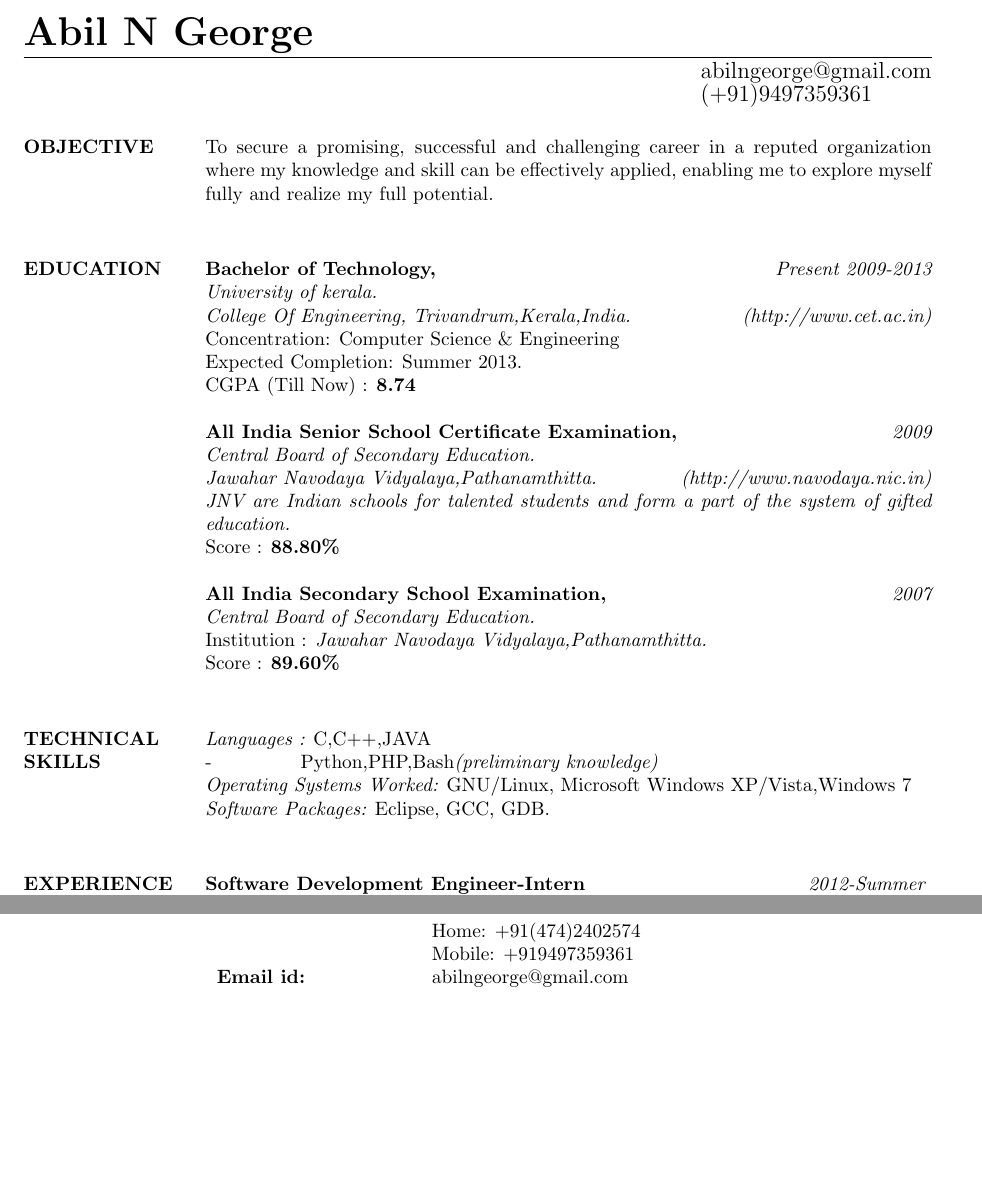
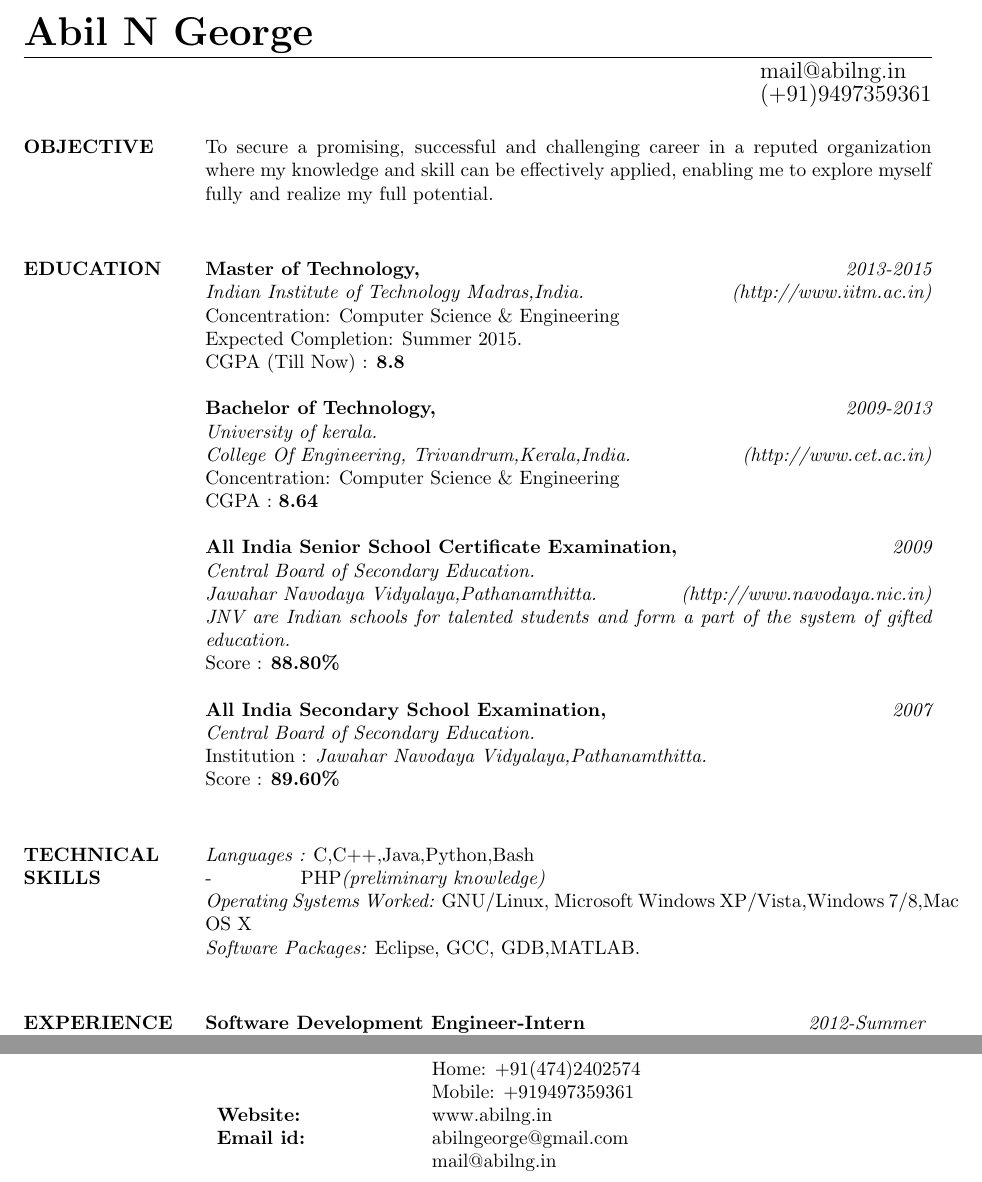
Before and after one commit to abilng/Resume, a LaTeX CV (abil_resume.tex): two parts of pages 1 and 2 of 2 before the commit and two parts of pages 1 and 3 of 3 after it, joined at a grey line, cut so that both start at the same text, the shorter picture padded with empty space. Compiled offline with pdfLaTeX.

Commit message:
added MTech

```diff
--- a/abil_resume.tex
+++ b/abil_resume.tex
@@ -11,7 +11,8 @@
 \renewcommand{\headrulewidth}{0pt} % suppress line drawn by default by fancyhdr
 \lhead{\hspace*{-\sectionwidth}ABIL N GEORGE} % force lhead all the way left
 \rhead{Page \thepage}  % put page number at right
-\cfoot{}  % the footer is empty
+\rfoot{www.abilng.in}
+\cfoot{} % the footer is empty
 \pagestyle{fancy} % set pagestyle for the document
 
 
@@ -21,7 +22,8 @@
 \name{\huge Abil N George}
 % \address used twice to have two lines of address
 %\address{\large Naithelloor House,\\Thalachira P O,\\Kottarakara,\\Kollam\\Pin:691546\\}
-\address{\large abilngeorge@gmail.com}
+%\address{\large www.abilng.in}
+\address{\large mail@abilng.in}
 \address{\large (+91)9497359361}
 
 \thispagestyle{empty} % this page does not have a header
@@ -32,15 +34,16 @@
   To secure a promising, successful and challenging career in a reputed organization where my knowledge and skill can be effectively applied, enabling me to explore myself fully and realize my full potential.\\
 
   \section{EDUCATION}
-          {\bf Bachelor of Technology,}\hfill {\it Present 2009-2013}\\
-          % \sl will be bold italic in New Century Schoolbook (or
-          % any postscript font) and just slanted in
-          % Computer Modern (default) font
+          {\bf Master of Technology,}\hfill {\it 2013-2015}\\
+          {\it Indian Institute of Technology Madras,India.\hfill(http://www.iitm.ac.in)} \\
+          Concentration: Computer Science \& Engineering \\
+          Expected Completion: Summer 2015.\\
+          CGPA (Till Now) : {\bf 8.8} \\\\
+          {\bf Bachelor of Technology,}\hfill {\it 2009-2013}\\
           {\it University of kerala.}\\
           {\it College Of Engineering, Trivandrum,Kerala,India.\hfill(http://www.cet.ac.in)} \\
           Concentration: Computer Science \& Engineering \\
-          Expected Completion: Summer 2013.\\
-          CGPA (Till Now) : {\bf 8.74} \\\\
+          CGPA : {\bf 8.64} \\\\
           {\bf All India Senior School Certificate Examination,}\hfill {\it 2009}\\
           {\it Central Board of Secondary Education.}\\
           %          Institution :
@@ -52,9 +55,9 @@
           Institution : {\it Jawahar Navodaya Vidyalaya,Pathanamthitta.} \\
           Score       : {\bf 89.60\% } \\
 	  \section{TECHNICAL \\ SKILLS}
-		  {\it Languages :} C,C++,JAVA\\-\hspace{15 mm} Python,PHP,Bash{\it (preliminary knowledge)}\\
-		  {\it Operating Systems Worked:} GNU/Linux, Microsoft Windows XP/Vista,Windows 7\\
-		  {\it Software Packages:} Eclipse, GCC, GDB.\\
+		  {\it Languages :} C,C++,Java,Python,Bash\\-\hspace{15 mm} PHP{\it (preliminary knowledge)}\\
+		  {\it Operating Systems Worked:} GNU/Linux, Microsoft Windows XP/Vista,Windows 7/8,Mac OS X\\
+		  {\it Software Packages:} Eclipse, GCC, GDB,MATLAB.\\
 	  \section{EXPERIENCE}
 		  {\bf Software Development Engineer-Intern }\hfill {\it 2012-Summer } \\
 		  {\it Amazon.com,Chennai }
@@ -117,7 +125,9 @@
 	    {\bf Phone:}& \\
 	    &Home: +91(474)2402574\\
 	    &Mobile: +919497359361\\
+            {\bf Website:} &www.abilng.in\\
 	    {\bf Email id:} &abilngeorge@gmail.com\\
+	    & mail@abilng.in\\
 	  \end{tabular}
 \end{resume}
 \end{document}
```
Also changed, not shown: abil_resume.tex (15 more changed lines).
